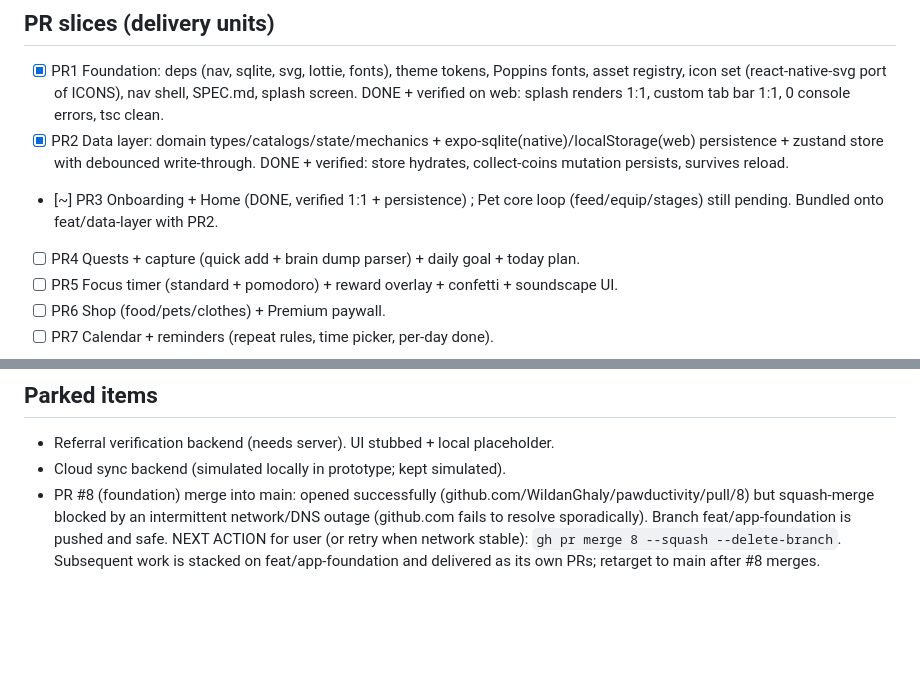
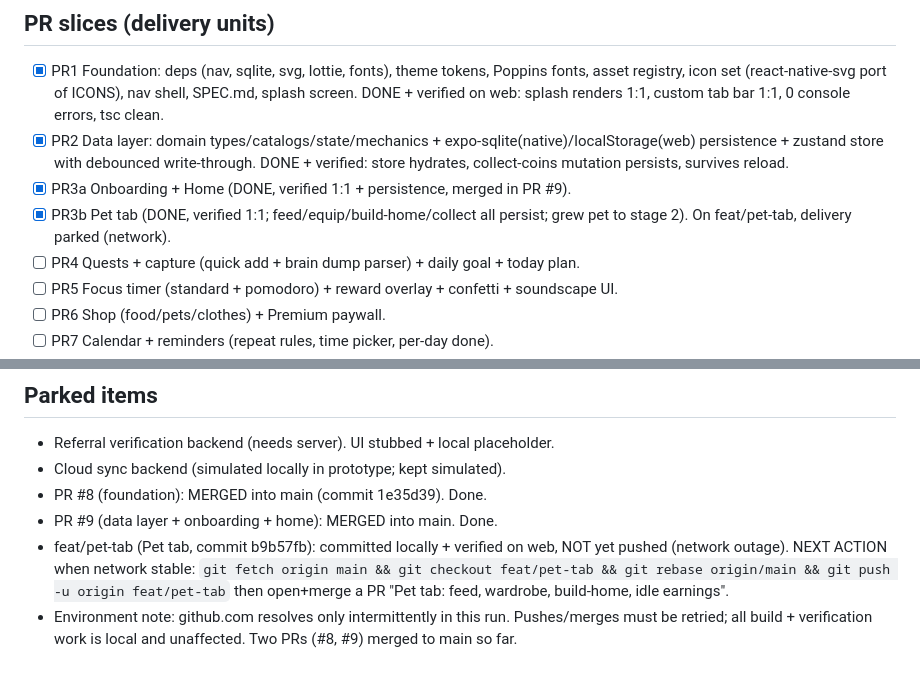
Before and after one commit to WildanGhaly/pawductivity, a Markdown page: docs/BUILD-LOG.md, 2 parts joined by grey strips. Rendered like a GitHub page; blank space fills up the shorter version.

Commit message:
docs: update build log (PR #9 merged, pet tab done, delivery parked)

```diff
--- a/docs/BUILD-LOG.md
+++ b/docs/BUILD-LOG.md
@@ -7,7 +7,8 @@ PRs into `main`. Verify on Expo-web (Playwright) + pawductivity_x64 AVD.
 ## PR slices (delivery units)
 - [x] PR1 Foundation: deps (nav, sqlite, svg, lottie, fonts), theme tokens, Poppins fonts, asset registry, icon set (react-native-svg port of ICONS), nav shell, SPEC.md, splash screen. DONE + verified on web: splash renders 1:1, custom tab bar 1:1, 0 console errors, tsc clean.
 - [x] PR2 Data layer: domain types/catalogs/state/mechanics + expo-sqlite(native)/localStorage(web) persistence + zustand store with debounced write-through. DONE + verified: store hydrates, collect-coins mutation persists, survives reload.
-- [~] PR3 Onboarding + Home (DONE, verified 1:1 + persistence) ; Pet core loop (feed/equip/stages) still pending. Bundled onto feat/data-layer with PR2.
+- [x] PR3a Onboarding + Home (DONE, verified 1:1 + persistence, merged in PR #9).
+- [x] PR3b Pet tab (DONE, verified 1:1; feed/equip/build-home/collect all persist; grew pet to stage 2). On feat/pet-tab, delivery parked (network).
 - [ ] PR4 Quests + capture (quick add + brain dump parser) + daily goal + today plan.
 - [ ] PR5 Focus timer (standard + pomodoro) + reward overlay + confetti + soundscape UI.
 - [ ] PR6 Shop (food/pets/clothes) + Premium paywall.
@@ -27,4 +28,7 @@ PRs into `main`. Verify on Expo-web (Playwright) + pawductivity_x64 AVD.
 ## Parked items
 - Referral verification backend (needs server). UI stubbed + local placeholder.
 - Cloud sync backend (simulated locally in prototype; kept simulated).
-- PR #8 (foundation) merge into main: opened successfully (github.com/WildanGhaly/pawductivity/pull/8) but squash-merge blocked by an intermittent network/DNS outage (github.com fails to resolve sporadically). Branch feat/app-foundation is pushed and safe. NEXT ACTION for user (or retry when network stable): `gh pr merge 8 --squash --delete-branch`. Subsequent work is stacked on feat/app-foundation and delivered as its own PRs; retarget to main after #8 merges.
+- PR #8 (foundation): MERGED into main (commit 1e35d39). Done.
+- PR #9 (data layer + onboarding + home): MERGED into main. Done.
+- feat/pet-tab (Pet tab, commit b9b57fb): committed locally + verified on web, NOT yet pushed (network outage). NEXT ACTION when network stable: `git fetch origin main && git checkout feat/pet-tab && git rebase origin/main && git push -u origin feat/pet-tab` then open+merge a PR "Pet tab: feed, wardrobe, build-home, idle earnings".
+- Environment note: github.com resolves only intermittently in this run. Pushes/merges must be retried; all build + verification work is local and unaffected. Two PRs (#8, #9) merged to main so far.
```
